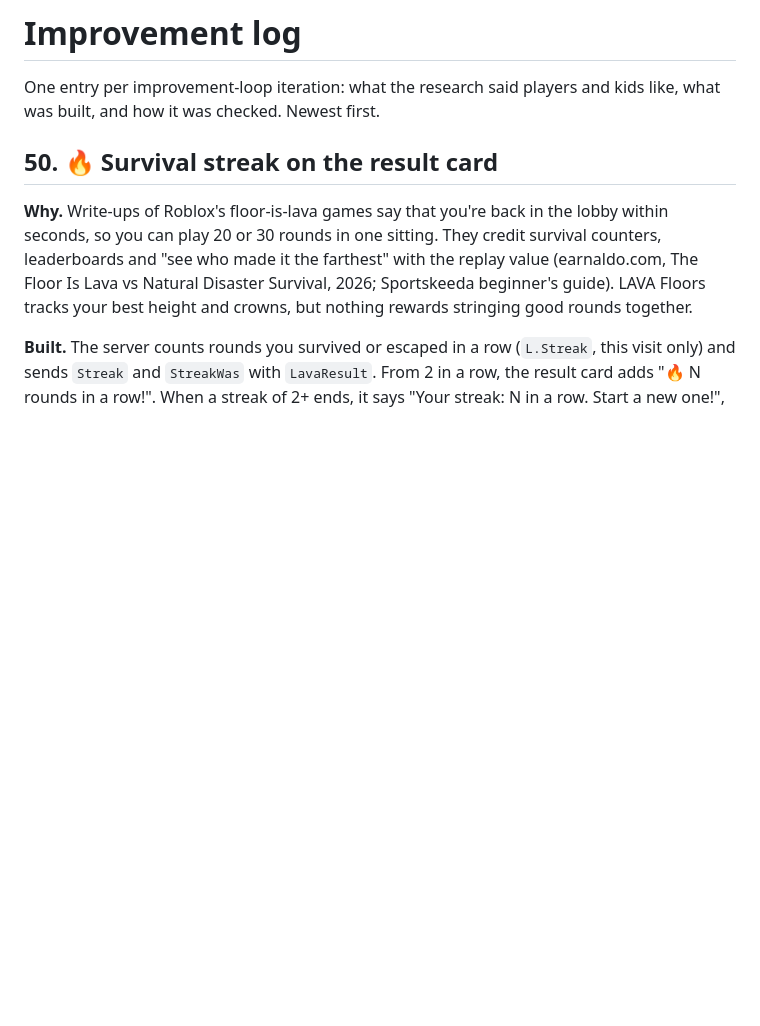
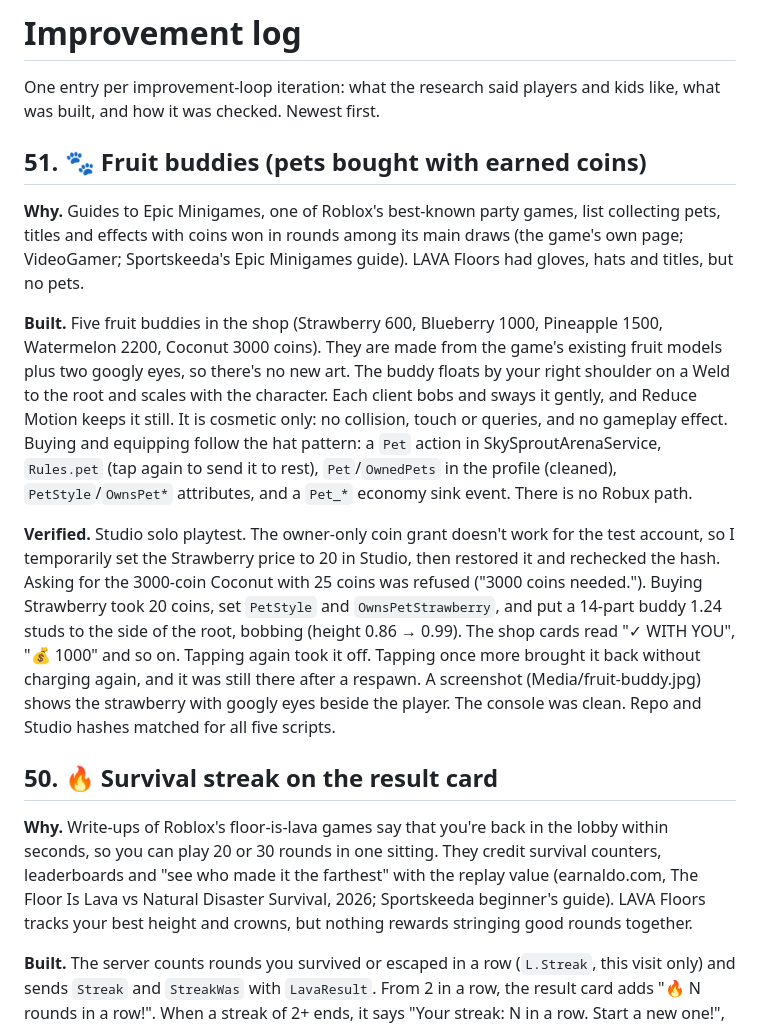
Before and after one commit to Momo6621/LavaFloors, a Markdown page: IMPROVEMENT_LOG.md, the part around the change. Drawn GitHub-style; blank space fills up the shorter version.

Commit message:
Fruit buddies: pets bought with earned coins
Five fruit pets (600-3000 coins) made from the existing fruit models with
googly eyes. They float by your shoulder on a Weld, scale with the
character and bob on each client (still under Reduce Motion). Cosmetic
only, no Robux path. Follows the hat pattern: Pet action, Rules.pet,
Pet/OwnedPets in the profile, PetStyle/OwnsPet* attributes.

Verified: Studio solo playtest with the Strawberry price set to 20 in Studio only (restored, hash rechecked) - refused when short of coins, bought, follows and bobs, toggles off/on without a second charge, survives respawn; screenshot; clean console; repo/Studio hashes match

```diff
--- a/IMPROVEMENT_LOG.md
+++ b/IMPROVEMENT_LOG.md
@@ -2,6 +2,28 @@
 
 One entry per improvement-loop iteration: what the research said players and kids like, what was built, and how it
 was checked. Newest first.
+
+## 51. 🐾 Fruit buddies (pets bought with earned coins)
+
+**Why.** Guides to Epic Minigames, one of Roblox's best-known party games, list collecting pets, titles and effects
+with coins won in rounds among its main draws (the game's own page; VideoGamer; Sportskeeda's Epic Minigames guide).
+LAVA Floors had gloves, hats and titles, but no pets.
+
+**Built.** Five fruit buddies in the shop (Strawberry 600, Blueberry 1000, Pineapple 1500, Watermelon 2200, Coconut
+3000 coins). They are made from the game's existing fruit models plus two googly eyes, so there's no new art. The
+buddy floats by your right shoulder on a Weld to the root and scales with the character. Each client bobs and sways it
+gently, and Reduce Motion keeps it still. It is cosmetic only: no collision, touch or queries, and no gameplay effect.
+Buying and equipping follow the hat pattern: a `Pet` action in SkySproutArenaService, `Rules.pet` (tap again to send it
+to rest), `Pet`/`OwnedPets` in the profile (cleaned), `PetStyle`/`OwnsPet*` attributes, and a `Pet_*` economy sink
+event. There is no Robux path.
+
+**Verified.** Studio solo playtest. The owner-only coin grant doesn't work for the test account, so I temporarily set
+the Strawberry price to 20 in Studio, then restored it and rechecked the hash. Asking for the 3000-coin Coconut with 25
+coins was refused ("3000 coins needed."). Buying Strawberry took 20 coins, set `PetStyle` and `OwnsPetStrawberry`, and
+put a 14-part buddy 1.24 studs to the side of the root, bobbing (height 0.86 → 0.99). The shop cards read
+"✓ WITH YOU", "💰 1000" and so on. Tapping again took it off. Tapping once more brought it back without charging again,
+and it was still there after a respawn. A screenshot (Media/fruit-buddy.jpg) shows the strawberry with googly eyes
+beside the player. The console was clean. Repo and Studio hashes matched for all five scripts.
 
 ## 50. 🔥 Survival streak on the result card
 
```
Also changed, not shown: README.md (+6 -1 lines), Media/fruit-buddy.jpg (added), 5 other files.
